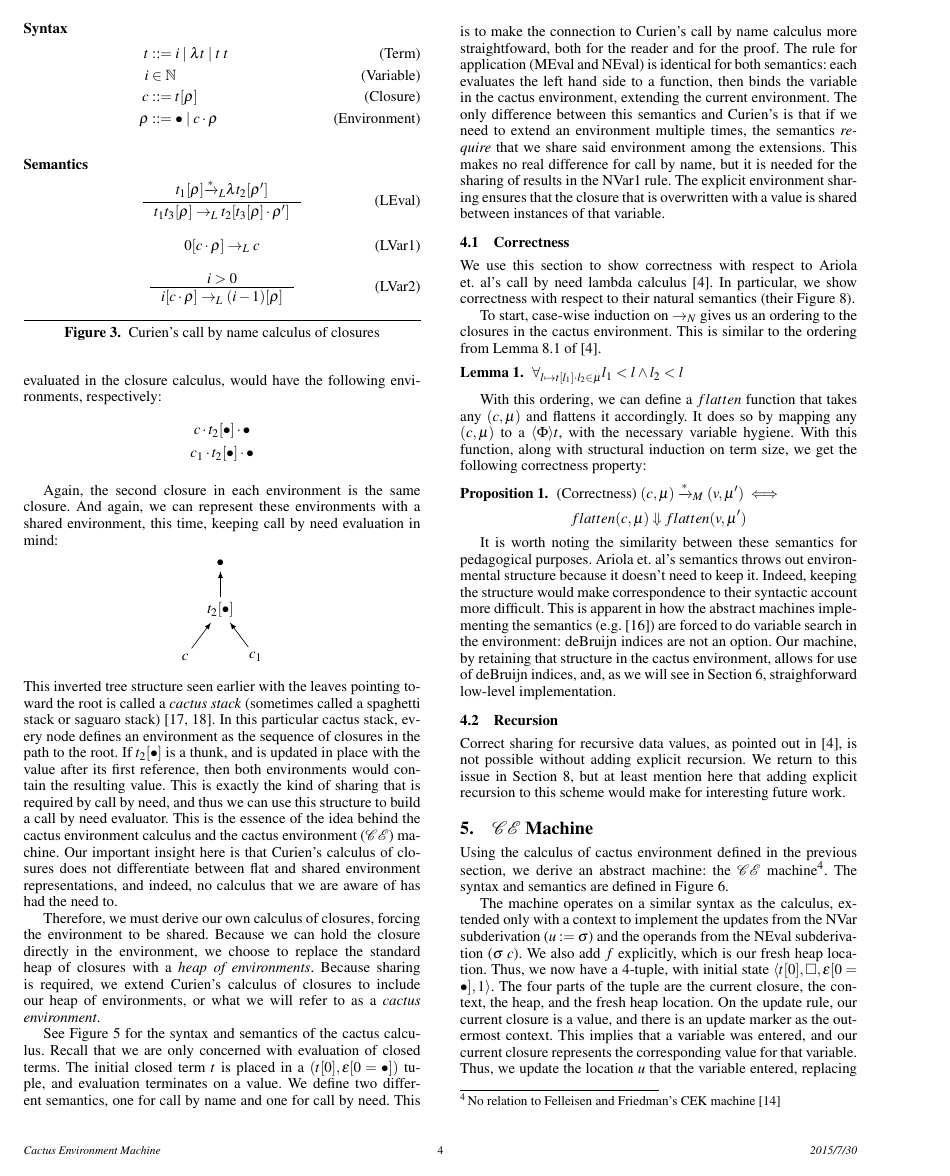
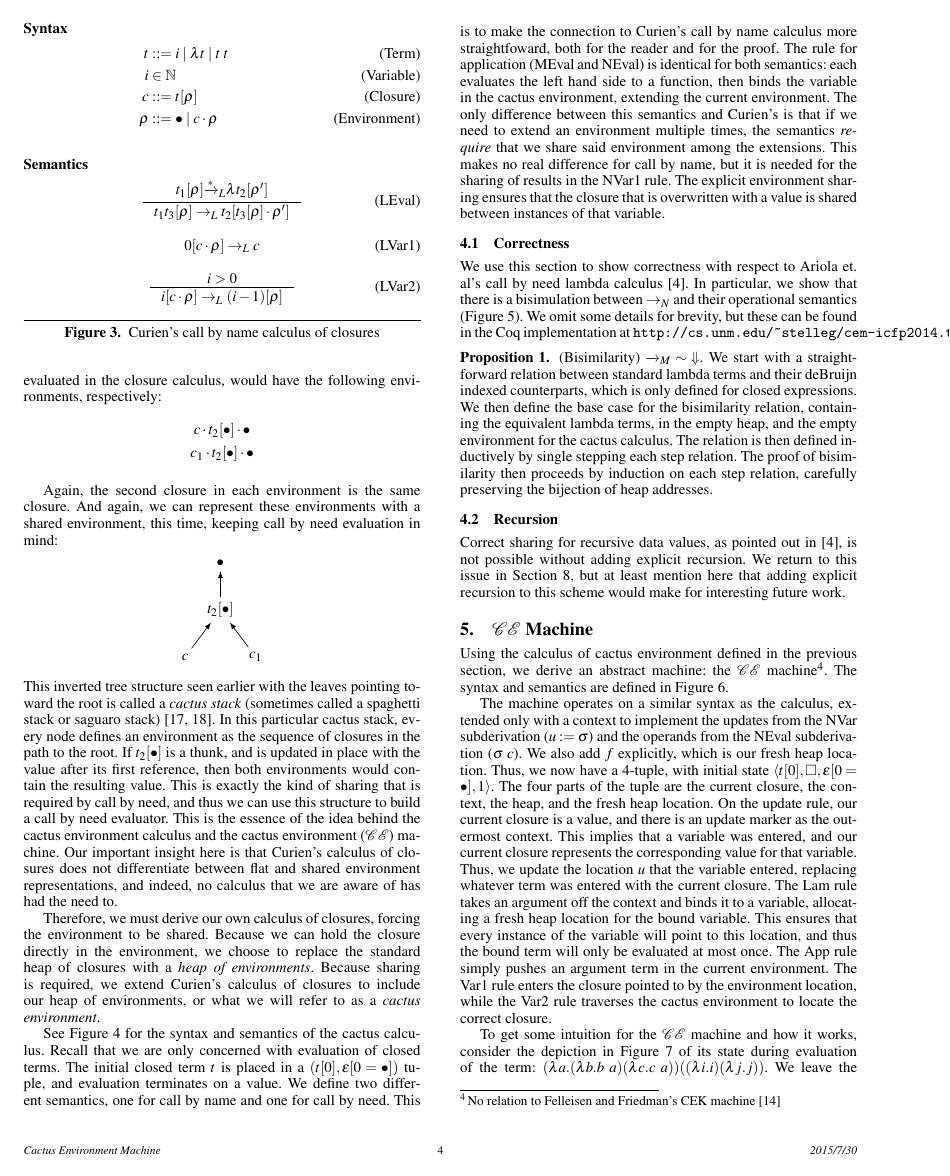
Before and after one commit to stelleg/tfp2016, a LaTeX paper (paper.tex, which reads calc.tex, mach.tex): page 4 of 11. Compiled offline with pdfLaTeX; a missing font is replaced by an installed copy or a similar font.

Commit message:
Added coq proof outlines

```diff
--- a/calc.tex
+++ b/calc.tex
@@ -158,8 +158,11 @@ overwritten with a value is shared between instances of that variable.
 \subsection{Correctness}
 
 We use this section to show correctness with respect to Ariola et. al's call by
-need lambda calculus \cite{ariola1995call}. In particular, we show correctness
-with respect to their natural semantics (their Figure 8).
+need lambda calculus \cite{ariola1995call}. In particular, we show that there is
+a bisimulation between $\rightarrow_{N}$ and their operational semantics
+(Figure~\ref{fig:cbn}). We omit some details for brevity, but these can be found
+in the Coq implementation at \texttt{http://cs.unm.edu/\textasciitilde
+stelleg/cem-icfp2014.tar.gz}.
 
 \begin{figure}
 \begin{align*}
@@ -181,34 +184,18 @@ x.t_n \\ \langle \Psi, x' \mapsto t_m \rangle [x'/x]t_n \Downarrow \langle
 {\langle \Phi \rangle t_l \; t_m \Downarrow \langle \Upsilon \rangle \lambda y.t'}
 \end{align*}
 \caption{Ariola et. al's Operational Semantics}
-\label{fig:calccact}
+\label{fig:cbn}
 \end{figure}
 
-To start, case-wise induction on $\rightarrow_{N}$ gives us an ordering to the
-closures in the cactus environment. This is similar to the ordering from Lemma
-8.1 of \cite{ariola1995call}.
-
-{\lemma $\forall_{l \mapsto t[l_1] \cdot l_2 \in \mu} l_1 < l \wedge l_2 < l$}
-\vspace{2mm}
-
-With this ordering, we can define a $flatten$ function that takes any $(c, \mu)$
-and flattens it accordingly. It does so by mapping any $(c, \mu)$ to a $\langle
-\Phi \rangle t$, with the necessary variable hygiene. With this function, along
-with structural induction on term size, we get the following correctness
-property:
-
-{\prop \textnormal{(Correctness)} $(c, \mu) \xrightarrow{* }_{M} (v, \mu') \iff$
-$$flatten(c,\mu) \Downarrow flatten(v, \mu') $$}
-
-It is worth noting the similarity between these semantics for pedagogical
-purposes. Ariola et. al's semantics throws out environmental structure because
-it doesn't need to keep it. Indeed, keeping the structure would make
-correspondence to their syntactic account more difficult. This is apparent in
-how the abstract machines implementing the semantics (e.g.
-\cite{garcia2009lazy}) are forced to do variable search in the environment:
-deBruijn indices are not an option. Our machine, by retaining that structure in
-the cactus environment, allows for use of deBruijn indices, and, as we will see
-in Section~\ref{sec:impl}, straighforward low-level implementation.
+{\prop \textnormal{(Bisimilarity)} $\xrightarrow{}_{M} \; \sim \; \Downarrow$.}
+We start with a straightforward relation between standard lambda terms and
+their deBruijn indexed counterparts, which is only defined for closed
+expressions. We then define the base case for the bisimilarity relation,
+containing the equivalent lambda terms, in the empty heap, and the empty
+environment for the cactus calculus. The relation is then defined inductively
+by single stepping each step relation. The proof of bisimilarity then proceeds
+by induction on each step relation, carefully preserving the bijection of heap
+addresses.
 
 \subsection{Recursion}
 
--- a/mach.tex
+++ b/mach.tex
@@ -64,3 +64,4 @@ variable will point to this location, and thus the bound term will only be
 evaluated at most once. The App rule simply pushes an argument term in the
 current environment. The Var1 rule enters the closure pointed to by the
 environment location, while the Var2 rule traverses the cactus environment to
+locate the correct closure.
```
Also changed, not shown: implement.tex (+1 -1 lines), paper.tex (+2 -2 lines), calc.tex (2 more changed lines), mach.tex (12 more changed lines).
